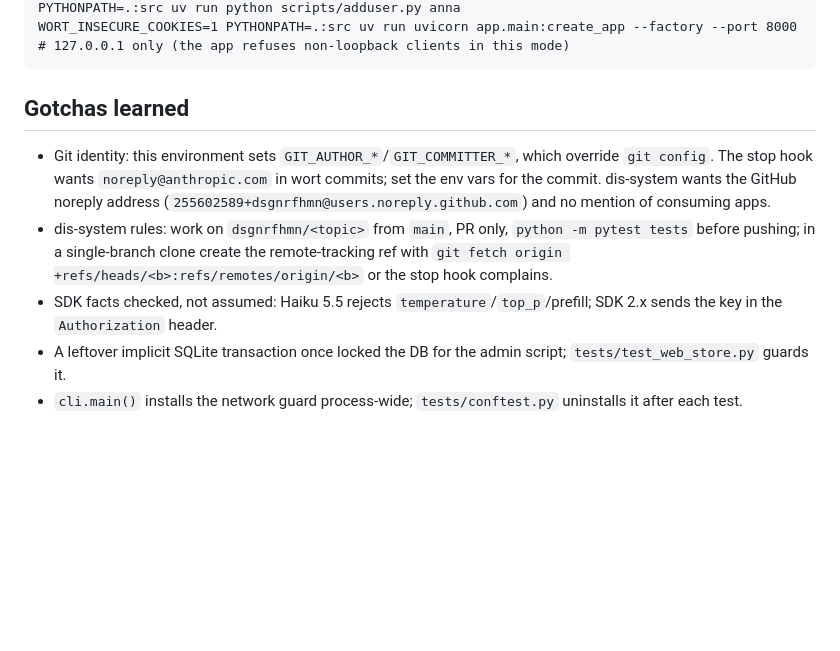
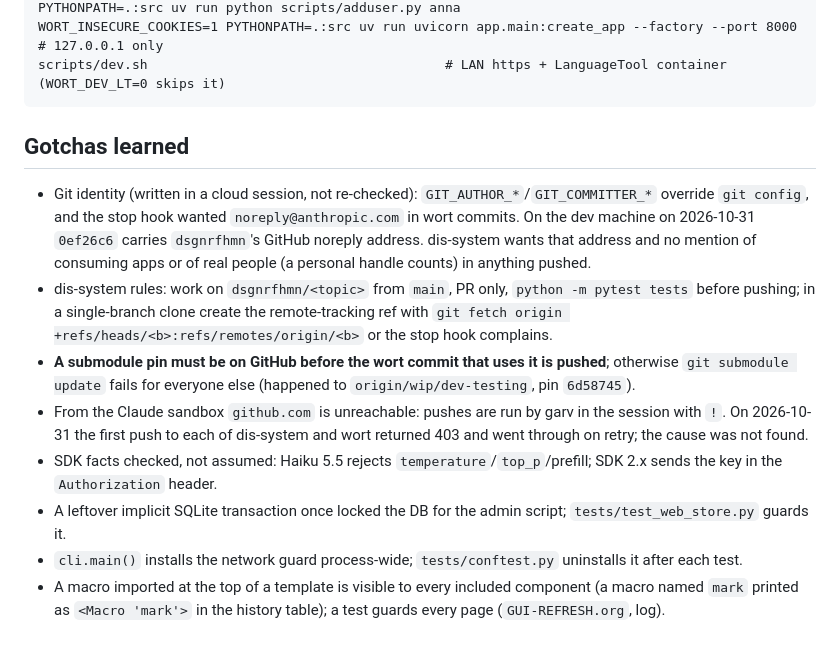
Before and after one commit to dsgnrfhmn/wort, a Markdown page: HANDOFF.md, the part around one of its changes. Rendered like a GitHub page; blank space fills up the shorter version.

```diff
--- a/HANDOFF.md
+++ b/HANDOFF.md
@@ -99,13 +116,20 @@ row checkboxes are keyboard-operable in the dis-system branch.
     PYTHONPATH=.:src uv run python scripts/adduser.py anna
-    WORT_INSECURE_COOKIES=1 PYTHONPATH=.:src uv run uvicorn app.main:create_app --factory --port 8000   # 127.0.0.1 only (the app refuses non-loopback clients in this mode)
+    WORT_INSECURE_COOKIES=1 PYTHONPATH=.:src uv run uvicorn app.main:create_app --factory --port 8000   # 127.0.0.1 only
+    scripts/dev.sh                                      # LAN https + LanguageTool container (WORT_DEV_LT=0 skips it)
 
 ## Gotchas learned
 
-- Git identity: this environment sets `GIT_AUTHOR_*`/`GIT_COMMITTER_*`, which override `git config`. The stop hook wants
-  `noreply@anthropic.com` in wort commits; set the env vars for the commit. dis-system wants the GitHub noreply address
-  (`255602589+dsgnrfhmn@users.noreply.github.com`) and no mention of consuming apps.
+- Git identity (written in a cloud session, not re-checked): `GIT_AUTHOR_*`/`GIT_COMMITTER_*` override `git config`, and
+  the stop hook wanted `noreply@anthropic.com` in wort commits. On the dev machine on 2026-10-31 `0ef26c6`
+  carries `dsgnrfhmn`'s GitHub noreply address. dis-system wants that address and no mention of consuming apps or of real people (a personal handle counts) in anything pushed.
 - dis-system rules: work on `dsgnrfhmn/<topic>` from `main`, PR only, `python -m pytest tests` before pushing;
   in a single-branch clone create the remote-tracking ref with `git fetch origin +refs/heads/<b>:refs/remotes/origin/<b>` or the stop hook complains.
+- **A submodule pin must be on GitHub before the wort commit that uses it is pushed**; otherwise `git submodule update`
+  fails for everyone else (happened to `origin/wip/dev-testing`, pin `6d58745`).
+- From the Claude sandbox `github.com` is unreachable: pushes are run by garv in the session with `!`. On 2026-10-31 the
+  first push to each of dis-system and wort returned 403 and went through on retry; the cause was not found.
 - SDK facts checked, not assumed: Haiku 5.5 rejects `temperature`/`top_p`/prefill; SDK 2.x sends the key in the `Authorization` header.
 - A leftover implicit SQLite transaction once locked the DB for the admin script; `tests/test_web_store.py` guards it.
 - `cli.main()` installs the network guard process-wide; `tests/conftest.py` uninstalls it after each test.
+- A macro imported at the top of a template is visible to every included component (a macro named `mark` printed as
+  `<Macro 'mark'>` in the history table); a test guards every page (`GUI-REFRESH.org`, log).
```
Also changed, not shown: other parts of HANDOFF.md (+80 -63 lines), CLAUDE.md (+4 -2 lines), DECISIONS.md (+13 -6 lines).
